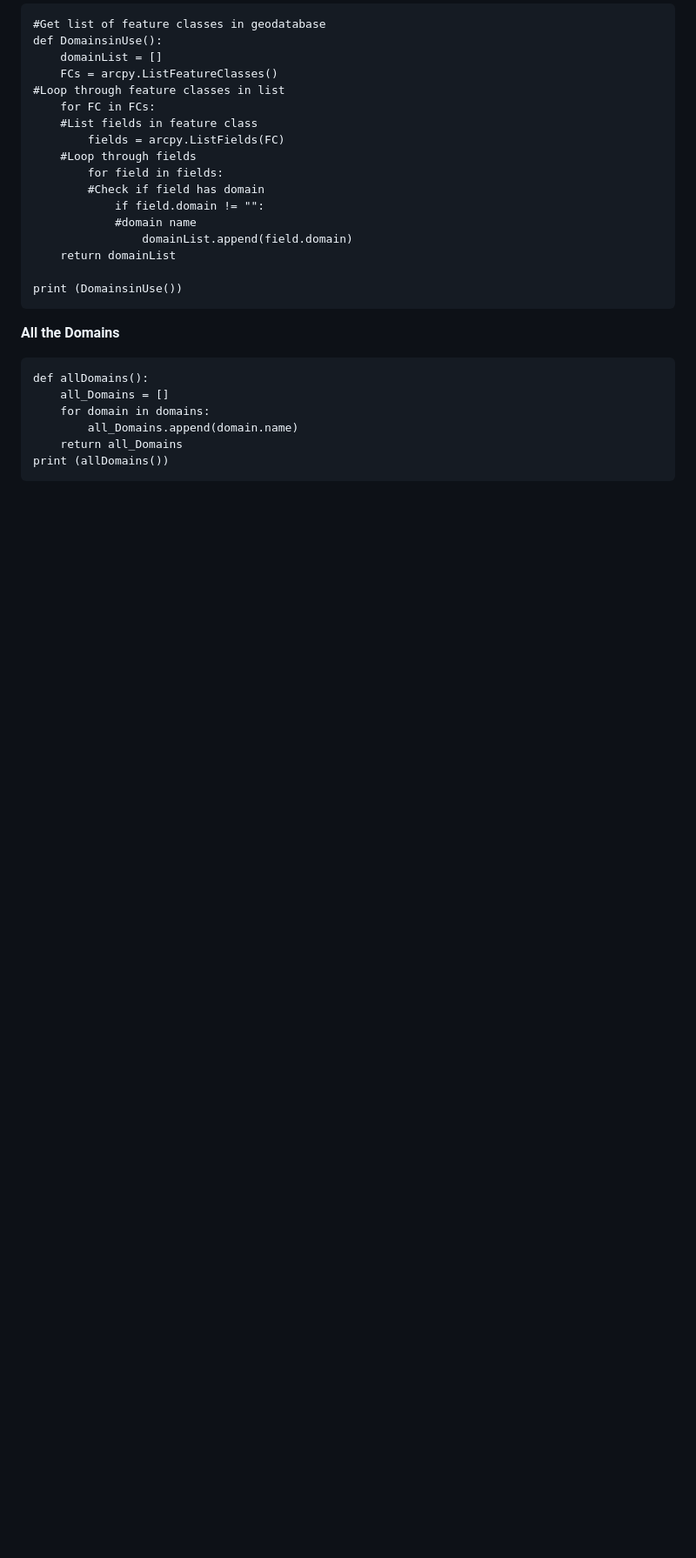
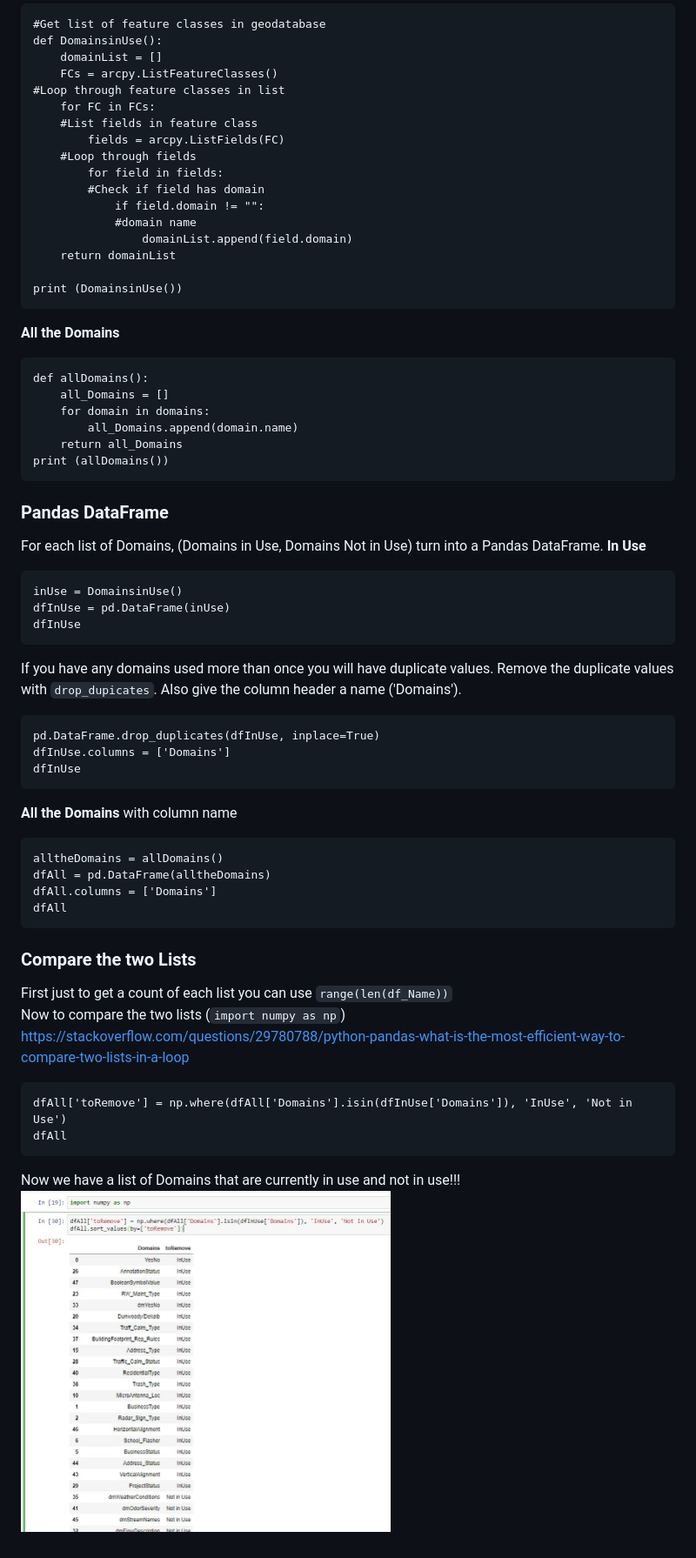
Before and after one commit to akell47/GIS, a Markdown page: DomainCleanup.md, the part around the change printed below. Shown: that part at 87% size. Drawn GitHub-style; pictures changed too: GISImages/DomainUseList.JPG (added); blank space fills up the shorter version.

Commit message:
I did it!

````diff
--- a/DomainCleanup.md
+++ b/DomainCleanup.md
@@ -51,3 +50,34 @@ def allDomains():
     return all_Domains
 print (allDomains())
 ```
+### Pandas DataFrame
+For each list of Domains, (Domains in Use, Domains Not in Use) turn into a Pandas DataFrame.
+<b>In Use</b>
+```
+inUse = DomainsinUse()
+dfInUse = pd.DataFrame(inUse)
+dfInUse
+```
+If you have any domains used more than once you will have duplicate values. Remove the duplicate values with `drop_dupicates`. Also give the column header a name ('Domains').
+```
+pd.DataFrame.drop_duplicates(dfInUse, inplace=True)
+dfInUse.columns = ['Domains']
+dfInUse
+```
+<b>All the Domains</b> with column name
+```
+alltheDomains = allDomains()
+dfAll = pd.DataFrame(alltheDomains)
+dfAll.columns = ['Domains']
+dfAll
+```
+### Compare the two Lists
+First just to get a count of each list you can use `range(len(df_Name))` <br>
+Now to compare the two lists (`import numpy as np`) https://stackoverflow.com/questions/29780788/python-pandas-what-is-the-most-efficient-way-to-compare-two-lists-in-a-loop <br>
+```
+dfAll['toRemove'] = np.where(dfAll['Domains'].isin(dfInUse['Domains']), 'InUse', 'Not in Use')
+dfAll
+```
+Now we have a list of Domains that are currently in use and not in use!!! <br>
+<img src="https://github.com/akell47/GIS/blob/master/GISImages/DomainUseList.JPG"
+        width="425" height="393"/> <br>
````
Also changed, not shown: other parts of DomainCleanup.md (+6 -7 lines).
